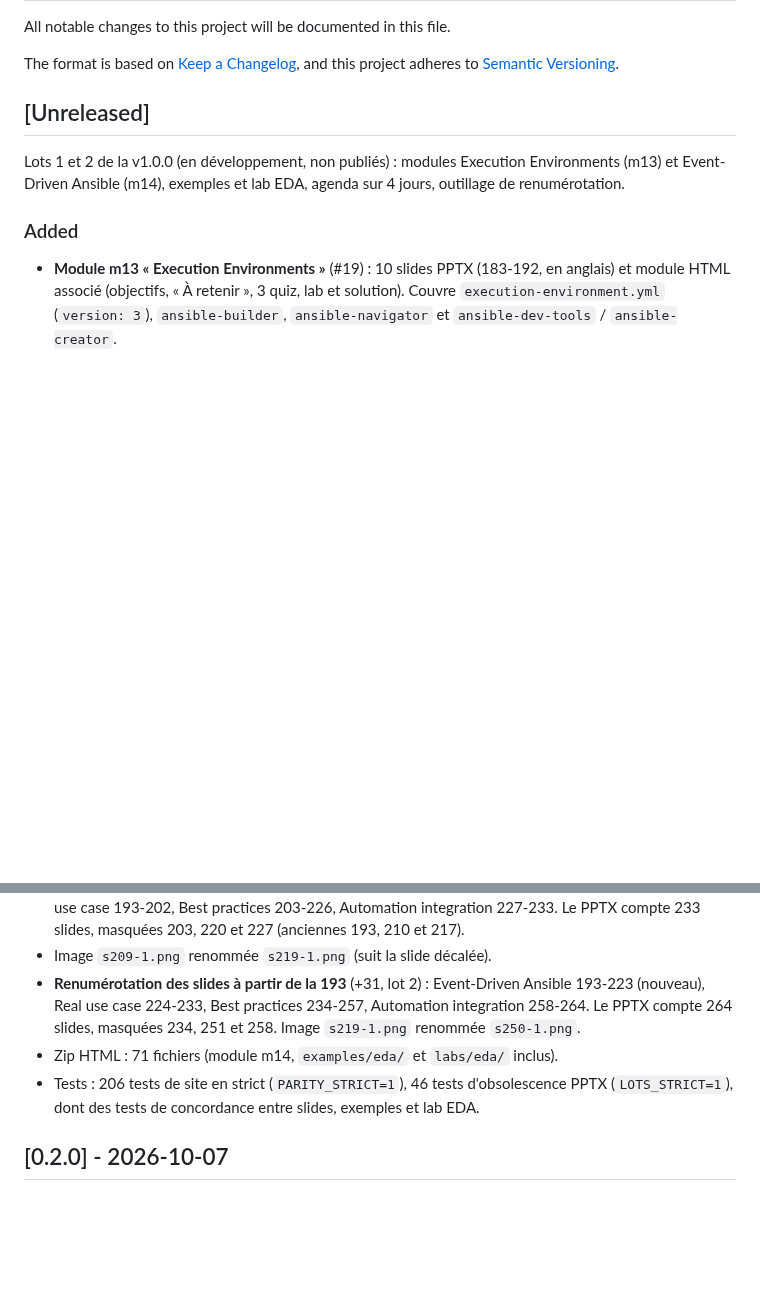
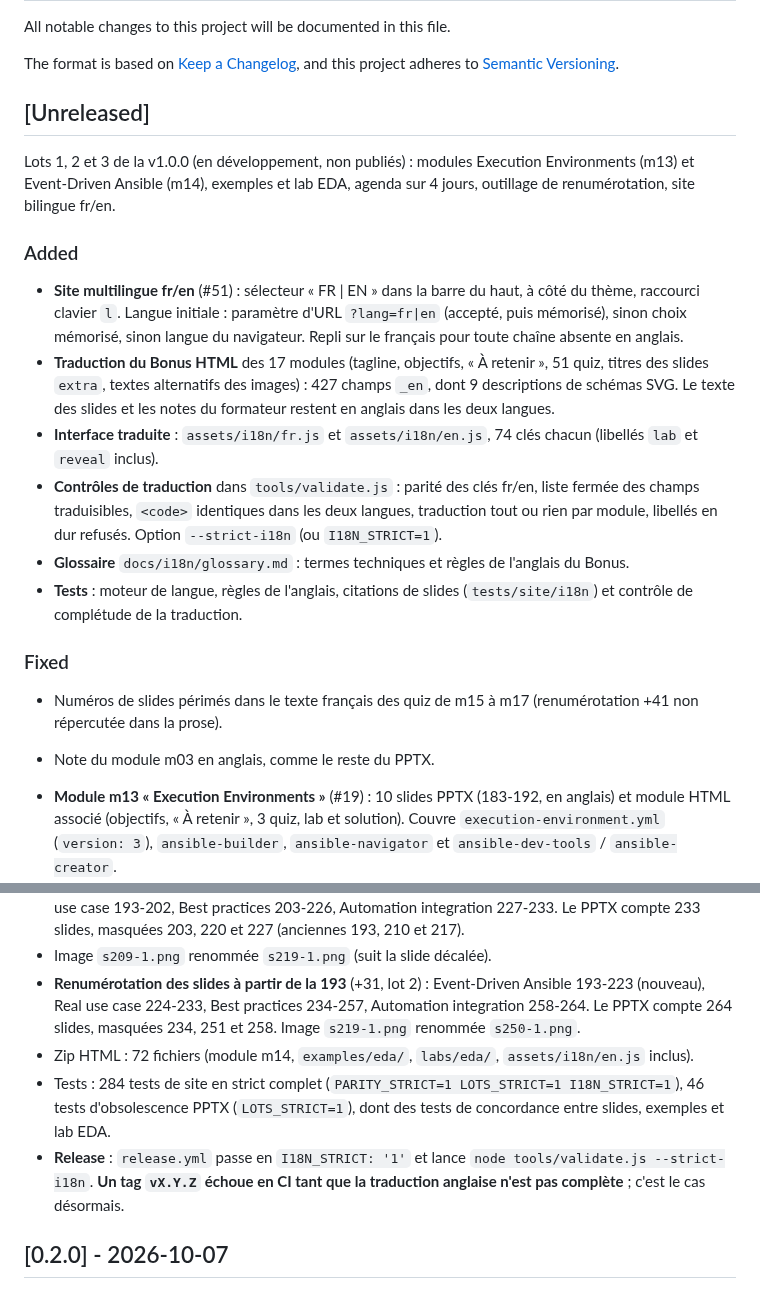
Before and after one commit to CCoupel/ansible-training, a Markdown page: CHANGELOG.md, 2 parts joined by grey strips. Rendered like a GitHub page; blank space fills up the shorter version.

Commit message:
docs(changelog): lot 3 de la v1.0.0 — site fr/en, traduction du Bonus, I18N_STRICT ; décisions de tolérance
Co-Authored-By: Claude Haiku 5.5 <noreply@anthropic.com>

```diff
--- a/CHANGELOG.md
+++ b/CHANGELOG.md
@@ -7,9 +7,21 @@ and this project adheres to [Semantic Versioning](https://semver.org/spec/v2.0.0
 
 ## [Unreleased]
 
-Lots 1 et 2 de la v1.0.0 (en développement, non publiés) : modules Execution Environments (m13) et Event-Driven Ansible (m14), exemples et lab EDA, agenda sur 4 jours, outillage de renumérotation.
+Lots 1, 2 et 3 de la v1.0.0 (en développement, non publiés) : modules Execution Environments (m13) et Event-Driven Ansible (m14), exemples et lab EDA, agenda sur 4 jours, outillage de renumérotation, site bilingue fr/en.
 
 ### Added
+
+- **Site multilingue fr/en** (#51) : sélecteur « FR | EN » dans la barre du haut, à côté du thème, raccourci clavier `l`. Langue initiale : paramètre d'URL `?lang=fr|en` (accepté, puis mémorisé), sinon choix mémorisé, sinon langue du navigateur. Repli sur le français pour toute chaîne absente en anglais.
+- **Traduction du Bonus HTML** des 17 modules (tagline, objectifs, « À retenir », 51 quiz, titres des slides `extra`, textes alternatifs des images) : 427 champs `_en`, dont 9 descriptions de schémas SVG. Le texte des slides et les notes du formateur restent en anglais dans les deux langues.
+- **Interface traduite** : `assets/i18n/fr.js` et `assets/i18n/en.js`, 74 clés chacun (libellés `lab` et `reveal` inclus).
+- **Contrôles de traduction** dans `tools/validate.js` : parité des clés fr/en, liste fermée des champs traduisibles, `<code>` identiques dans les deux langues, traduction tout ou rien par module, libellés en dur refusés. Option `--strict-i18n` (ou `I18N_STRICT=1`).
+- **Glossaire** `docs/i18n/glossary.md` : termes techniques et règles de l'anglais du Bonus.
+- **Tests** : moteur de langue, règles de l'anglais, citations de slides (`tests/site/i18n`) et contrôle de complétude de la traduction.
+
+### Fixed
+
+- Numéros de slides périmés dans le texte français des quiz de m15 à m17 (renumérotation +41 non répercutée dans la prose).
+- Note du module m03 en anglais, comme le reste du PPTX.
 
 - **Module m13 « Execution Environments »** (#19) : 10 slides PPTX (183-192, en anglais) et module HTML associé (objectifs, « À retenir », 3 quiz, lab et solution). Couvre `execution-environment.yml` (`version: 3`), `ansible-builder`, `ansible-navigator` et `ansible-dev-tools` / `ansible-creator`.
 - **Agenda sur 4 jours** (slide 3 et accueil du site) : Day 3 accueille m13 ; Day 4 accueille m15 à m17.
@@ -28,8 +40,9 @@ Lots 1 et 2 de la v1.0.0 (en développement, non publiés) : modules Execution E
 - **Renumérotation des slides à partir de la 183** (+10) : Execution Environments 183-192 (nouveau), Real use case 193-202, Best practices 203-226, Automation integration 227-233. Le PPTX compte 233 slides, masquées 203, 220 et 227 (anciennes 193, 210 et 217).
 - Image `s209-1.png` renommée `s219-1.png` (suit la slide décalée).
 - **Renumérotation des slides à partir de la 193** (+31, lot 2) : Event-Driven Ansible 193-223 (nouveau), Real use case 224-233, Best practices 234-257, Automation integration 258-264. Le PPTX compte 264 slides, masquées 234, 251 et 258. Image `s219-1.png` renommée `s250-1.png`.
-- Zip HTML : 71 fichiers (module m14, `examples/eda/` et `labs/eda/` inclus).
-- Tests : 206 tests de site en strict (`PARITY_STRICT=1`), 46 tests d'obsolescence PPTX (`LOTS_STRICT=1`), dont des tests de concordance entre slides, exemples et lab EDA.
+- Zip HTML : 72 fichiers (module m14, `examples/eda/`, `labs/eda/`, `assets/i18n/en.js` inclus).
+- Tests : 284 tests de site en strict complet (`PARITY_STRICT=1 LOTS_STRICT=1 I18N_STRICT=1`), 46 tests d'obsolescence PPTX (`LOTS_STRICT=1`), dont des tests de concordance entre slides, exemples et lab EDA.
+- **Release** : `release.yml` passe en `I18N_STRICT: '1'` et lance `node tools/validate.js --strict-i18n`. **Un tag `vX.Y.Z` échoue en CI tant que la traduction anglaise n'est pas complète** ; c'est le cas désormais.
 
 ## [0.2.0] - 2026-10-07
 
```
Also changed, not shown: docs/mockup/DECISIONS.md (+5 -0 lines).
